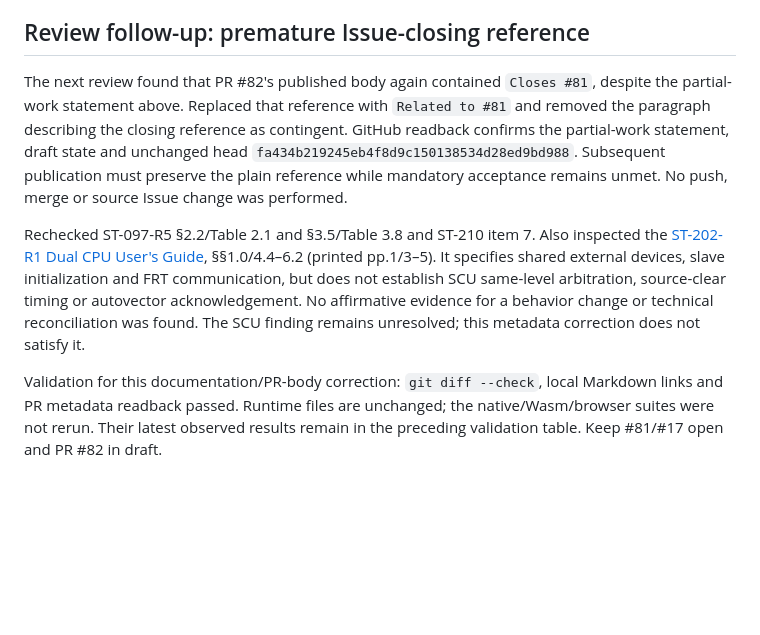
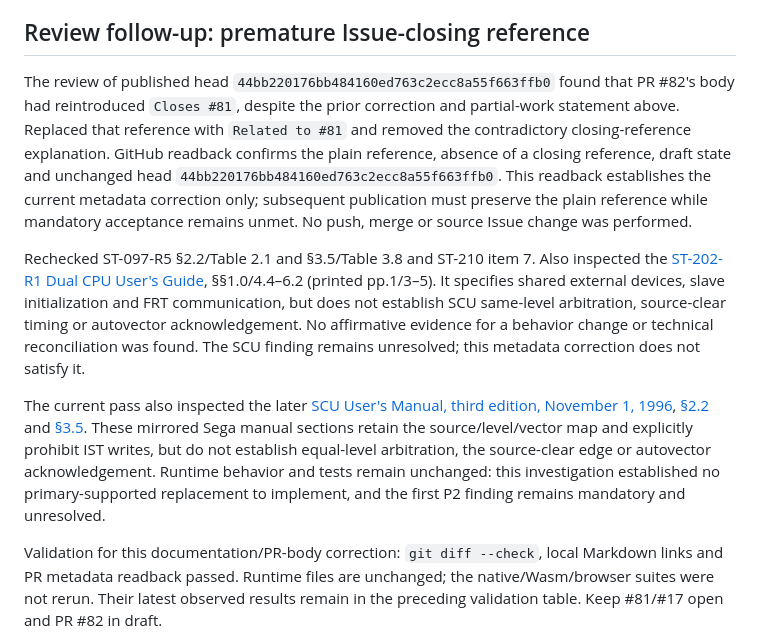
Before and after one commit to takahirox/saturn-rust, a Markdown page: docs/validation-issue-81.md, the part around the change. Rendered like a GitHub page; blank space fills up the shorter version.

Commit message:
Correct partial-work PR reference and evidence record (#81)

```diff
--- a/docs/validation-issue-81.md
+++ b/docs/validation-issue-81.md
@@ -305,13 +305,15 @@ these checks. Required post-merge verification: none.
 
 ## Review follow-up: premature Issue-closing reference
 
-The next review found that PR #82's published body again contained `Closes #81`,
-despite the partial-work statement above. Replaced that reference with
-`Related to #81` and removed the paragraph describing the closing reference as
-contingent. GitHub readback confirms the partial-work statement, draft state and
-unchanged head `fa434b219245eb4f8d9c150138534d28ed9bd988`. Subsequent publication
-must preserve the plain reference while mandatory acceptance remains unmet.
-No push, merge or source Issue change was performed.
+The review of published head `44bb220176bb484160ed763c2ecc8a55f663ffb0`
+found that PR #82's body had reintroduced `Closes #81`, despite the prior
+correction and partial-work statement above. Replaced that reference with
+`Related to #81` and removed the contradictory closing-reference explanation.
+GitHub readback confirms the plain reference, absence of a closing reference,
+draft state and unchanged head `44bb220176bb484160ed763c2ecc8a55f663ffb0`.
+This readback establishes the current metadata correction only; subsequent
+publication must preserve the plain reference while mandatory acceptance remains
+unmet. No push, merge or source Issue change was performed.
 
 Rechecked ST-097-R5 §2.2/Table 2.1 and §3.5/Table 3.8 and ST-210 item 7.
 Also inspected the [ST-202-R1 Dual CPU User's Guide](https://antime.kapsi.fi/sega/files/ST-202-R1-120994.pdf),
@@ -321,6 +323,17 @@ arbitration, source-clear timing or autovector acknowledgement. No affirmative
 evidence for a behavior change or technical reconciliation was found. The SCU
 finding remains unresolved; this metadata correction does not satisfy it.
 
+The current pass also inspected the later [SCU User's Manual, third edition,
+November 1, 1996](https://www.infochunk.com/saturn/segahtml_en/hard/scu_/index.htm),
+[§2.2](https://www.infochunk.com/saturn/segahtml_en/hard/scu_/hon/p02_20.htm) and
+[§3.5](https://www.infochunk.com/saturn/segahtml_en/hard/scu_/hon/p03_05.htm).
+These mirrored Sega manual sections retain the source/level/vector map and
+explicitly prohibit IST writes, but do not establish equal-level arbitration,
+the source-clear edge or autovector acknowledgement. Runtime behavior and tests
+remain unchanged: this investigation established no primary-supported
+replacement to implement, and the first P2 finding remains mandatory and
+unresolved.
+
 Validation for this documentation/PR-body correction: `git diff --check`, local
 Markdown links and PR metadata readback passed. Runtime files are unchanged;
 the native/Wasm/browser suites were not rerun. Their latest observed results
```
